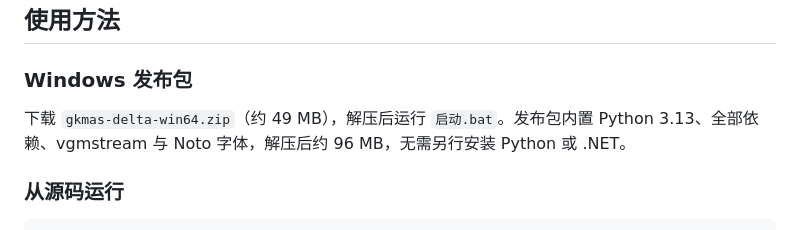
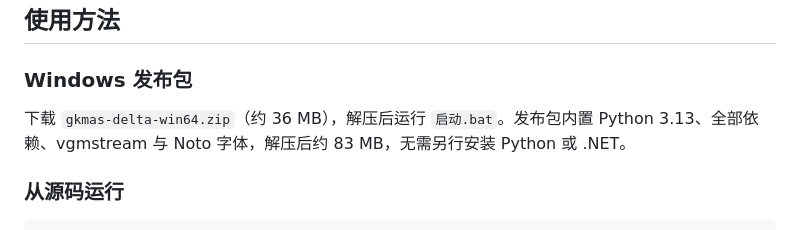
Before and after one commit to Hoshisaki-Kyogiri/gkmas-delta, a Markdown page: README.md, the part around the change. GitHub-like rendering.

Commit message:
docs: correct Windows release size for 0.1.4

```diff
--- a/README.md
+++ b/README.md
@@ -6,7 +6,7 @@
 
 ### Windows 发布包
 
-下载 `gkmas-delta-win64.zip`（约 49 MB），解压后运行 `启动.bat`。发布包内置 Python 3.13、全部依赖、vgmstream 与 Noto 字体，解压后约 96 MB，无需另行安装 Python 或 .NET。
+下载 `gkmas-delta-win64.zip`（约 36 MB），解压后运行 `启动.bat`。发布包内置 Python 3.13、全部依赖、vgmstream 与 Noto 字体，解压后约 83 MB，无需另行安装 Python 或 .NET。
 
 ### 从源码运行
 
```
